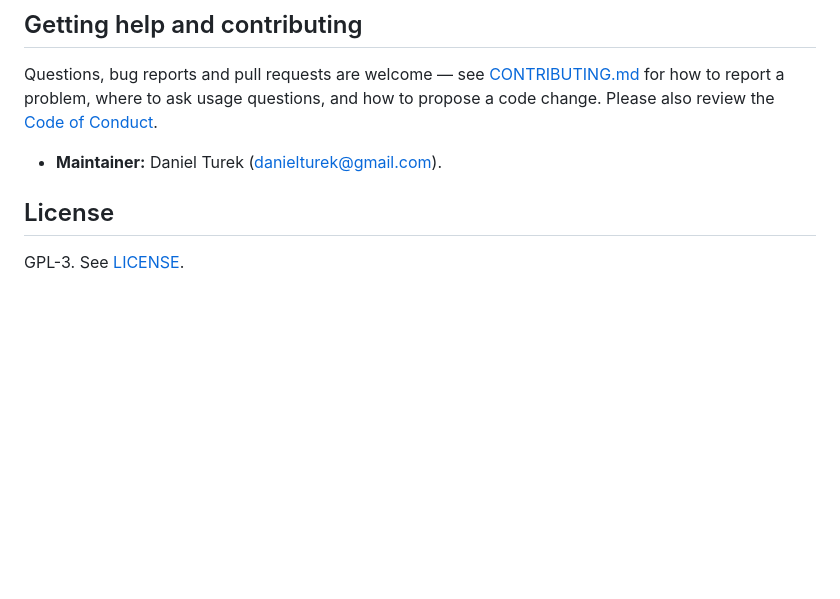
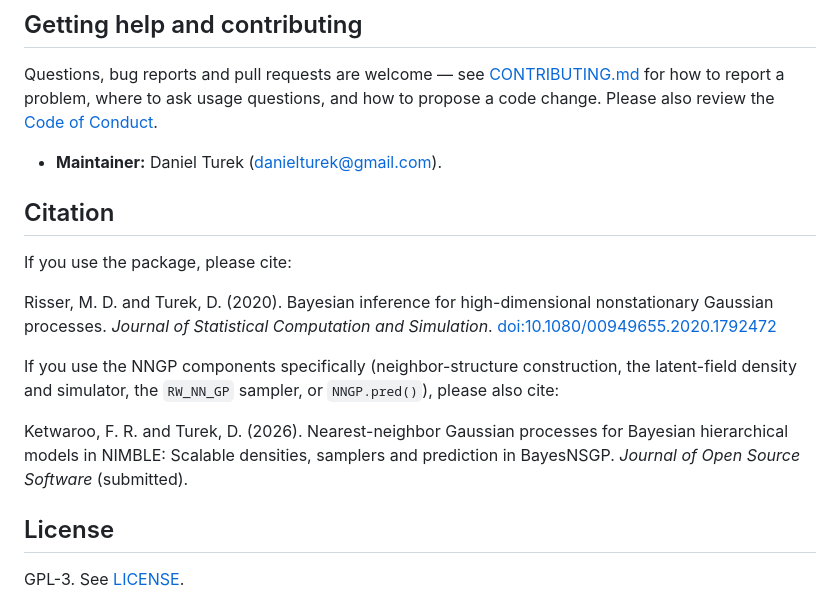
Before and after one commit to danielturek/BayesNSGP, a Markdown page: README.md, the part around the change. Rendered like a GitHub page; blank space fills up the shorter version.

```diff
--- a/README.md
+++ b/README.md
@@ -105,6 +105,20 @@ and how to propose a code change. Please also review the
 [Code of Conduct](CODE_OF_CONDUCT.md).
 * **Maintainer:** Daniel Turek (danielturek@gmail.com).
 
+## Citation
+
+If you use the package, please cite:
+
+Risser, M. D. and Turek, D. (2020). Bayesian inference for high-dimensional nonstationary
+Gaussian processes. *Journal of Statistical Computation and Simulation*.
+[doi:10.1080/00949655.2020.1792472](https://doi.org/10.1080/00949655.2020.1792472)
+
+If you use the NNGP components specifically (neighbor-structure construction, the latent-field
+density and simulator, the `RW_NN_GP` sampler, or `NNGP.pred()`), please also cite:
+
+Ketwaroo, F. R. and Turek, D. (2026). Nearest-neighbor Gaussian processes for Bayesian
+hierarchical models in NIMBLE: Scalable densities, samplers and prediction in BayesNSGP.
+*Journal of Open Source Software* (submitted).
 
 ## License
 
```
